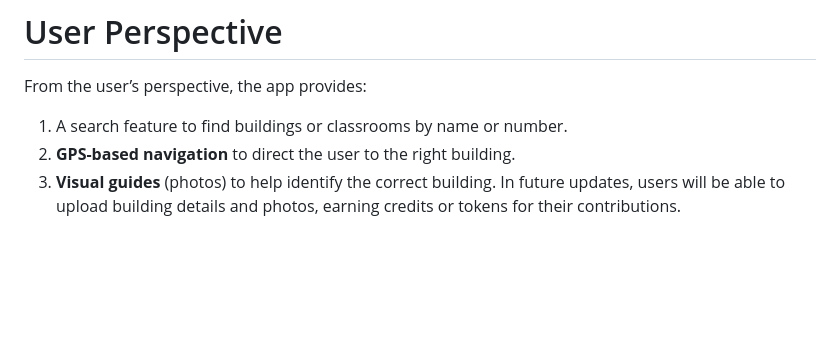
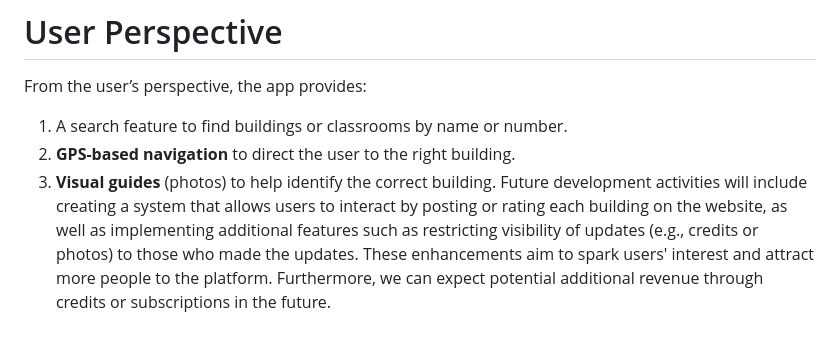
Before and after one commit to leonongit/Rmit_Hackathon, a Markdown page: README.md, the part around the change. GitHub-like rendering; blank space fills up the shorter version.

```diff
--- a/README.md
+++ b/README.md
@@ -87,4 +87,4 @@ From the user’s perspective, the app provides:
 1. A search feature to find buildings or classrooms by name or number.
 2. **GPS-based navigation** to direct the user to the right building.
 3. **Visual guides** (photos) to help identify the correct building.
-In future updates, users will be able to upload building details and photos, earning credits or tokens for their contributions.
+Future development activities will include creating a system that allows users to interact by posting or rating each building on the website, as well as implementing additional features such as restricting visibility of updates (e.g., credits or photos) to those who made the updates. These enhancements aim to spark users' interest and attract more people to the platform. Furthermore, we can expect potential additional revenue through credits or subscriptions in the future.
```
